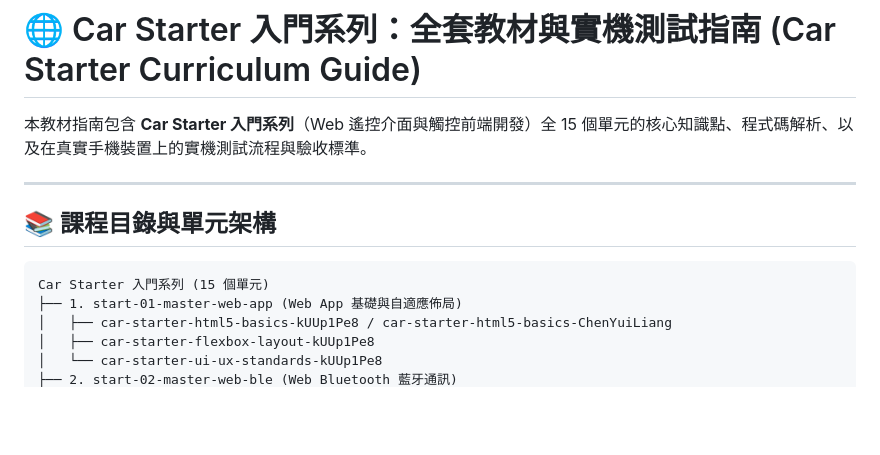
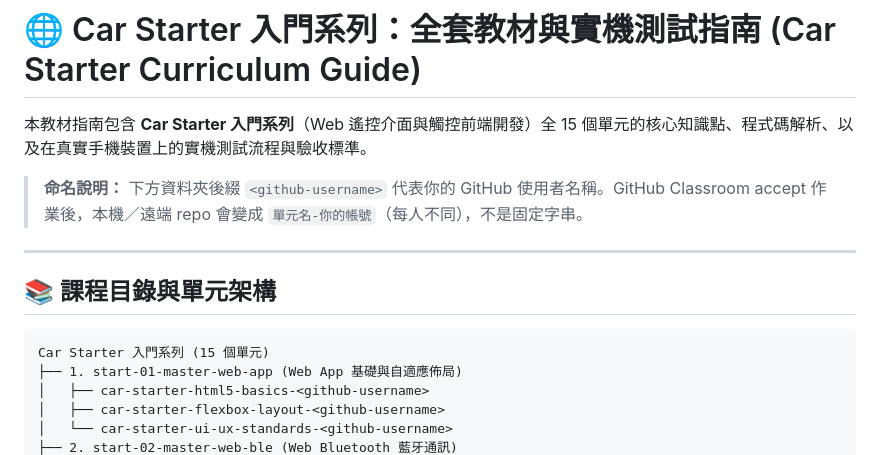
Before and after one commit to ChenYuiLiang/vibe-coding-car-monorepo, a Markdown page: curriculum/starter/README.md, the part around one of its changes. GitHub-like rendering; blank space fills up the shorter version.

````diff
--- a/curriculum/starter/README.md
+++ b/curriculum/starter/README.md
@@ -1,6 +1,8 @@
 # 🌐 Car Starter 入門系列：全套教材與實機測試指南 (Car Starter Curriculum Guide)
 
 本教材指南包含 **Car Starter 入門系列**（Web 遙控介面與觸控前端開發）全 15 個單元的核心知識點、程式碼解析、以及在真實手機裝置上的實機測試流程與驗收標準。
+
+> **命名說明：** 下方資料夾後綴 `<github-username>` 代表你的 GitHub 使用者名稱。GitHub Classroom accept 作業後，本機／遠端 repo 會變成 `單元名-你的帳號`（每人不同），不是固定字串。
 
 ---
 
@@ -9,7 +11,7 @@
 ```
 Car Starter 入門系列 (15 個單元)
 ├── 1. start-01-master-web-app (Web App 基礎與自適應佈局)
-│   ├── car-starter-html5-basics-kUUp1Pe8 / car-starter-html5-basics-ChenYuiLiang
-│   ├── car-starter-flexbox-layout-kUUp1Pe8
-│   └── car-starter-ui-ux-standards-kUUp1Pe8
+│   ├── car-starter-html5-basics-<github-username>
+│   ├── car-starter-flexbox-layout-<github-username>
+│   └── car-starter-ui-ux-standards-<github-username>
 ├── 2. start-02-master-web-ble (Web Bluetooth 藍牙通訊)
````
Also changed, not shown: other parts of curriculum/starter/README.md (+27 -27 lines), curriculum/basic/README.md (+33 -31 lines).
